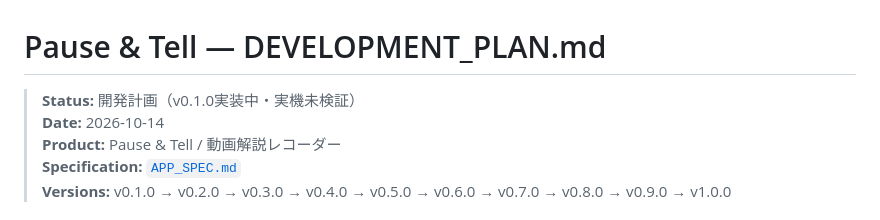
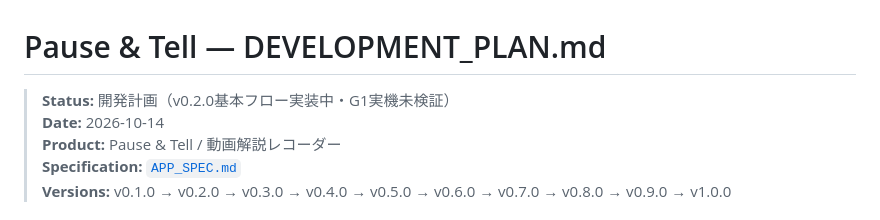
Before and after one commit to ttomohisa/htmlapps-pause-and-tell, a Markdown page: DEVELOPMENT_PLAN.md, the part around the change. Rendered like a GitHub page.

Commit message:
docs: align DEVELOPMENT_PLAN.md with v0.2.0 UI and pending G1 validation

```diff
--- a/DEVELOPMENT_PLAN.md
+++ b/DEVELOPMENT_PLAN.md
@@ -1,6 +1,6 @@
 # Pause & Tell — DEVELOPMENT_PLAN.md
 
-> **Status:** 開発計画（v0.1.0実装中・実機未検証）
+> **Status:** 開発計画（v0.2.0基本フロー実装中・G1実機未検証）
 > **Date:** 2026-10-14
 > **Product:** Pause & Tell / 動画解説レコーダー
 > **Specification:** [`APP_SPEC.md`](APP_SPEC.md)
```
